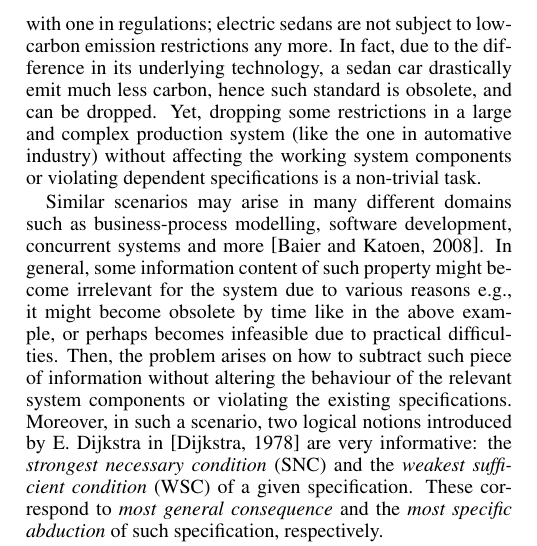
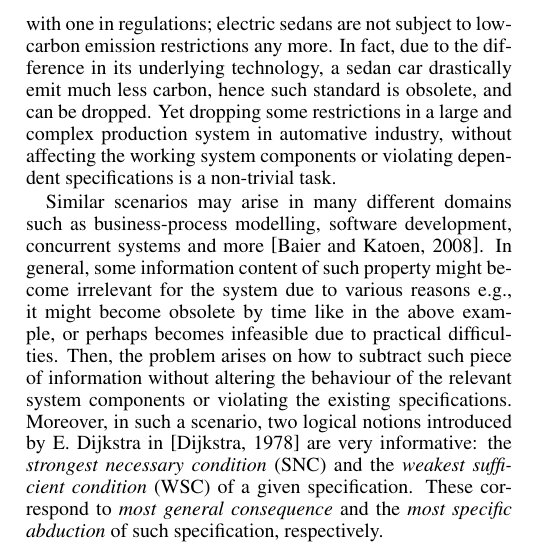
Before and after one commit to fengrenyan/CTL-public, a LaTeX paper (model-based/IJCAI-model-based-4-complexity.tex): part of one column of page 1 of 15, cut so that both start at the same text. Compiled offline with pdfLaTeX.

Commit message:
one last update

```diff
--- a/model-based/IJCAI-model-based-4-complexity.tex
+++ b/model-based/IJCAI-model-based-4-complexity.tex
@@ -248,7 +248,7 @@ the relevant fragment $\CTL_{\ALL\FUTURE}$.
 \section{Introduction}
 
 
-Consider a car-manufacturing company which produces two types of automobiles: a sedan car (basically a four-doored classical passenger car) and a sports car.  No matter a sedan or a sports car, both production lines are subject to a single standard criterion which is indispensable: safety restrictions.  This shared feature is also complemented several major differences aligned with these types in general. That is, a sedan car is produced with a small engine, while a sport car is produced with a large one. Moreover, due to its large amount of production, the sedan car is subject to some very restrictive low-carbon emission regulations, while a sports car is not. On the verge of shifting to an upcoming new engine technology, the company aims to adapt the sedan production to electrical engines. Such major shift in production also comes with one in regulations; electric sedans are not subject to low-carbon emission restrictions any more. In fact, due to the difference in its underlying technology, a sedan car drastically emit much less carbon, hence such standard is obsolete, and can be dropped. Yet, dropping some restrictions in a large and complex production system (like the one in automative industry) without affecting the working system components or violating dependent specifications  is a non-trivial task.
+Consider a car-manufacturing company which produces two types of automobiles: a sedan car (basically a four-doored classical passenger car) and a sports car.  No matter a sedan or a sports car, both production lines are subject to a single standard criterion which is indispensable: safety restrictions.  This shared feature is also complemented several major differences aligned with these types in general. That is, a sedan car is produced with a small engine, while a sport car is produced with a large one. Moreover, due to its large amount of production, the sedan car is subject to some very restrictive low-carbon emission regulations, while a sports car is not. On the verge of shifting to an upcoming new engine technology, the company aims to adapt the sedan production to electrical engines. Such major shift in production also comes with one in regulations; electric sedans are not subject to low-carbon emission restrictions any more. In fact, due to the difference in its underlying technology, a sedan car drastically emit much less carbon, hence such standard is obsolete, and can be dropped. Yet dropping some restrictions in a large and complex production system in automative industry, without affecting the working system components or violating dependent specifications  is a non-trivial task.
 
 
 Similar scenarios may arise in many different domains such as business-process modelling, software development, concurrent systems and more~\cite{Baier:PMC:2008}.  In general,  some information content of such property might become irrelevant for the system due to various reasons e.g., it might become obsolete by time like in the above example, or perhaps  becomes infeasible due to practical difficulties. Then, the problem arises on how to subtract such piece of information without altering the behaviour of the relevant system components or violating the existing specifications. Moreover, in such a scenario, two logical notions introduced by E. Dijkstra in~\cite{dijkstra1978guarded} are very informative: the \emph{strongest necessary condition} (SNC) and the \emph{weakest sufficient condition}  (WSC)  of a given specification. These correspond to \emph{most general consequence} and the \emph{most specific abduction} of such specification, respectively.
```
Also changed, not shown: model-based/IJCAI-model-based-4-complexity.pdf, 2 other files.
